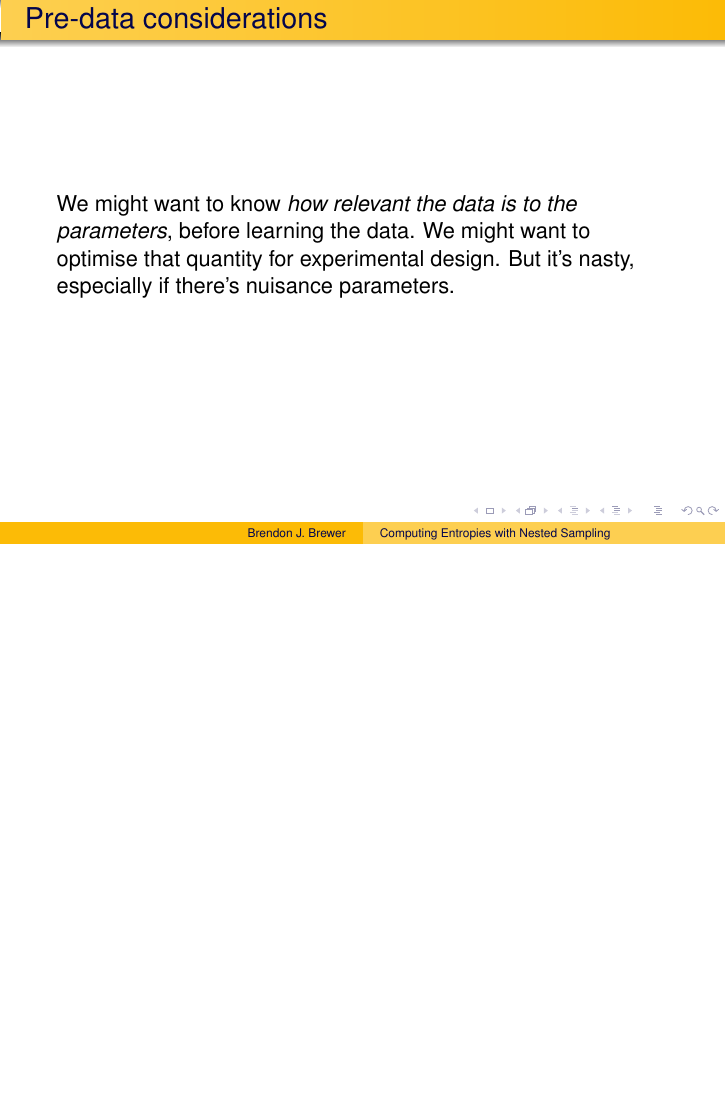
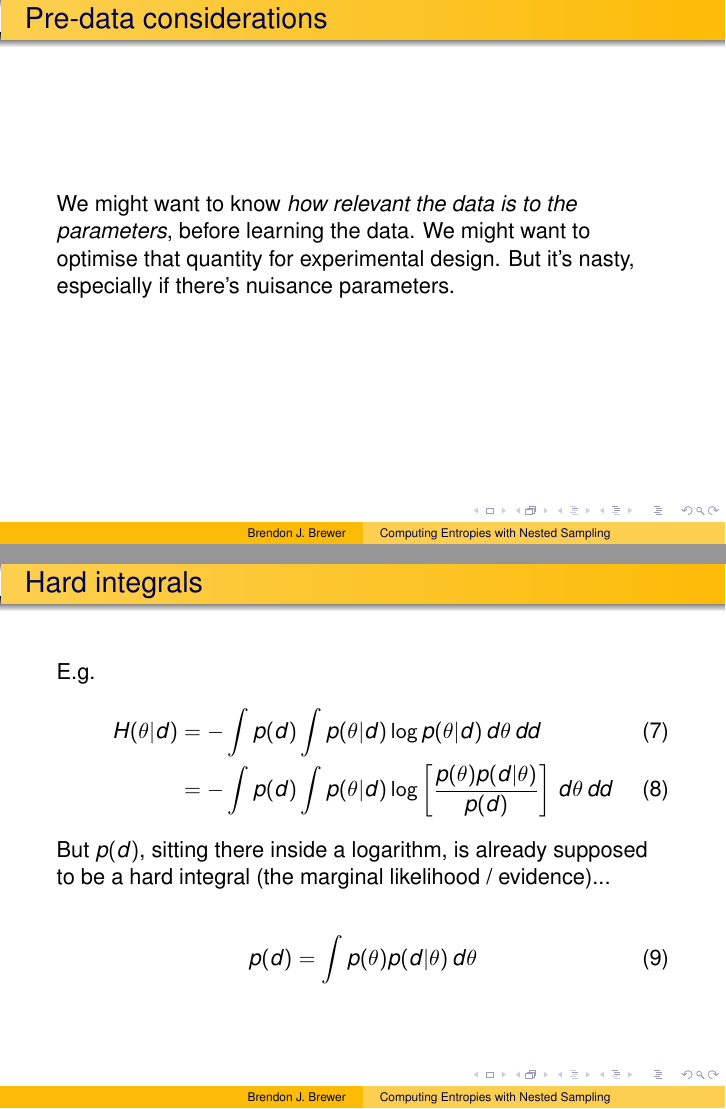
Before and after one commit to eggplantbren/InfoNest, LaTeX slides (talk/ms.tex): page 16 of 18 before the commit and pages 16 and 17 of 19 after it, the two joined at a grey line, the shorter picture padded with empty space. Compiled offline with pdfLaTeX.

Commit message:
Hard integrals slide

```diff
--- a/talk/ms.tex
+++ b/talk/ms.tex
@@ -188,6 +188,26 @@ parameters.
 \end{frame}
 
 
+% New slide
+\begin{frame}
+\frametitle{Hard integrals}
+
+E.g.
+\begin{align}
+H(\theta|d) &= -\int p(d) \int p(\theta|d) \log p(\theta|d) \, d\theta \, dd \\
+            &= -\int p(d) \int p(\theta|d)
+                    \log\left[\frac{p(\theta)p(d|\theta)}{p(d)}\right] \, d\theta \, dd
+\end{align}
+
+But $p(d)$, sitting there inside a logarithm, is already supposed to be
+a hard integral (the marginal likelihood / evidence)...
+
+\begin{align}
+p(d) &= \int p(\theta) p(d|\theta) \, d\theta
+\end{align}
+
+\end{frame}
+
 
 
 % New slide
```
